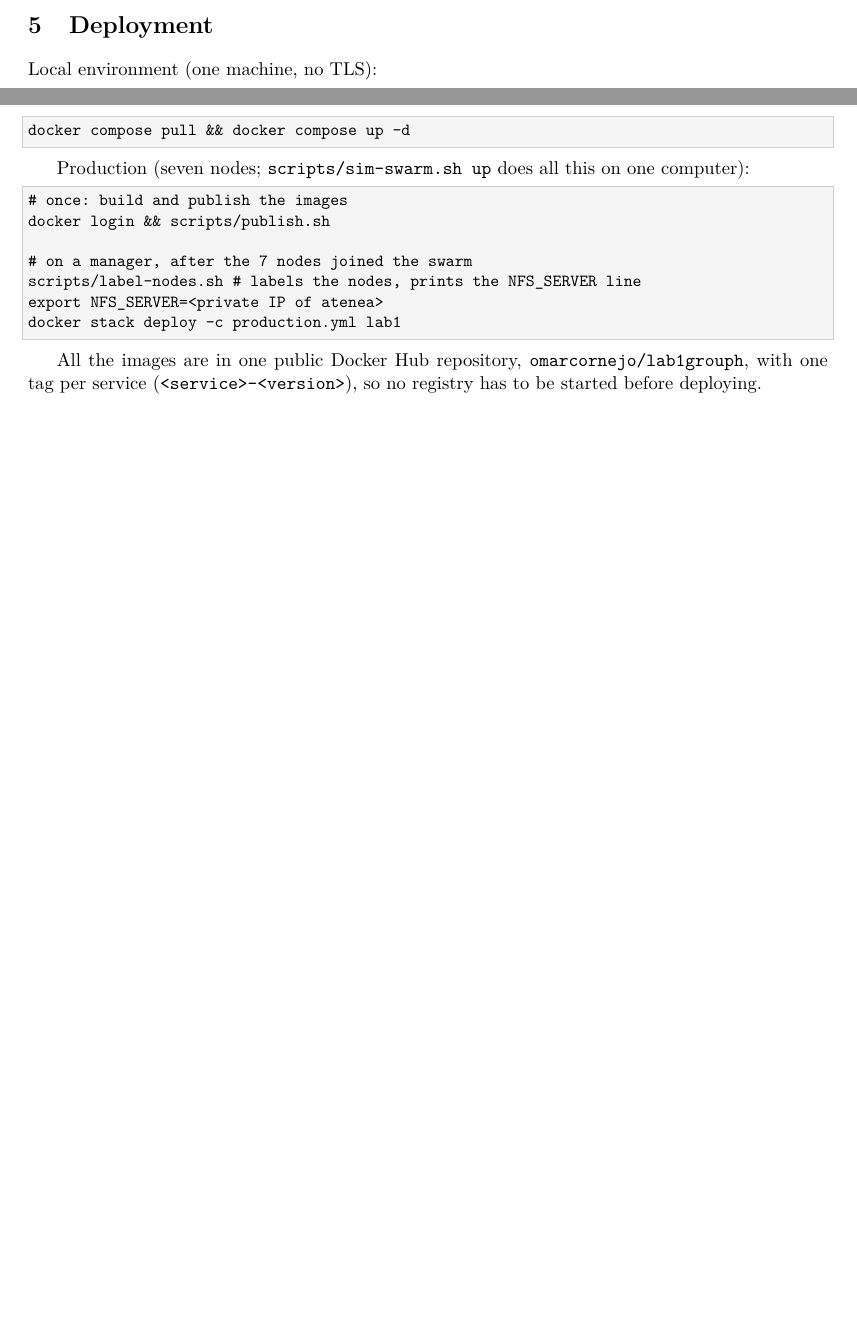
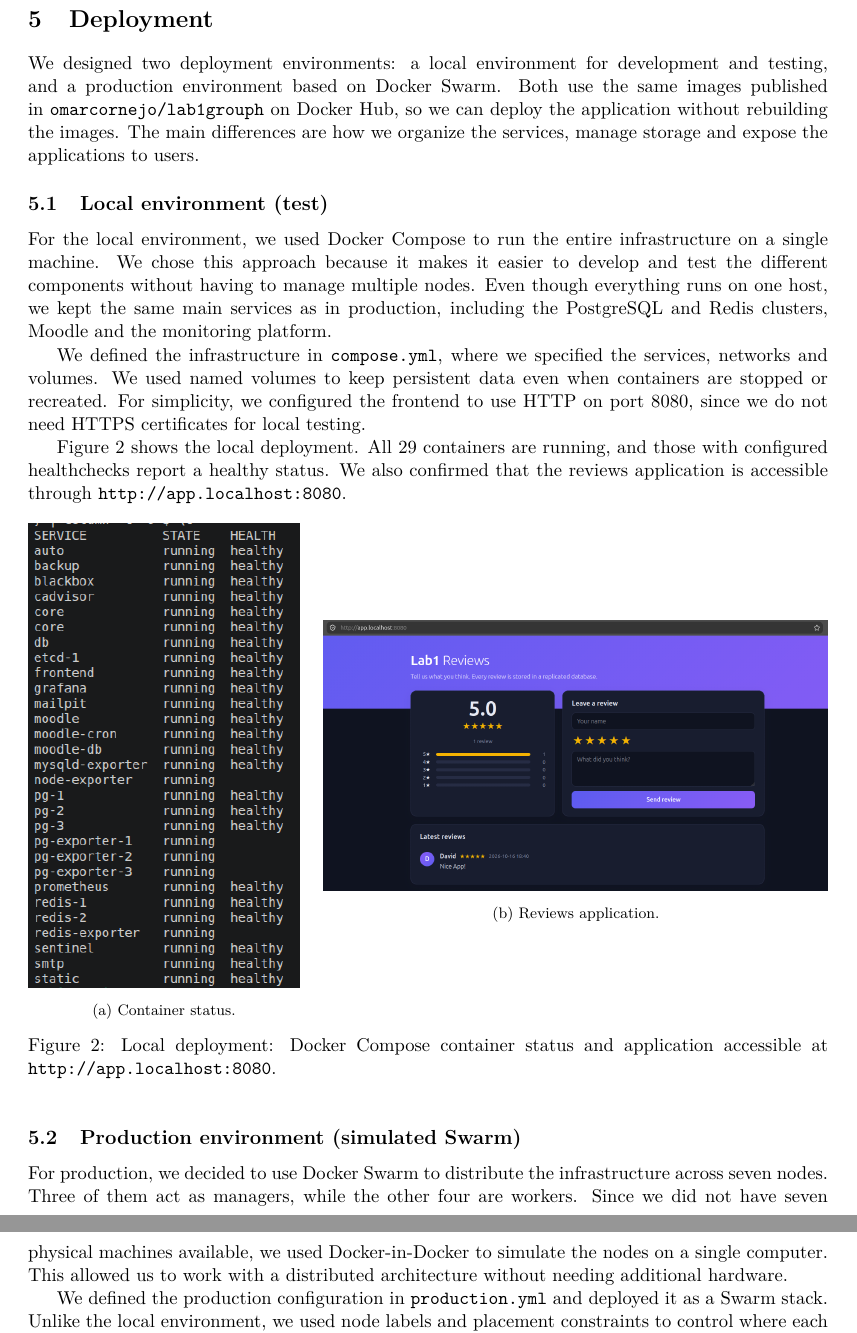
Before and after one commit to marcderialp/Cloud_lab_1, a LaTeX paper (docs/report.tex): two parts of pages 6 and 7 of 12 before the commit and two parts of pages 7 and 8 of 14 after it, joined at a grey line, cut so that both start at the same text, the shorter picture padded with empty space. Compiled offline with pdfLaTeX.

Commit message:
Document deployment with screenshots

```diff
--- a/docs/report.tex
+++ b/docs/report.tex
@@ -4,6 +4,8 @@
 \usepackage[margin=2.2cm]{geometry}
 \usepackage{booktabs,tabularx,enumitem,listings,xcolor,array}
 \usepackage{longtable}
+\usepackage{graphicx,placeins}
+\graphicspath{{screenshots/}{docs/screenshots/}}
 \usepackage{tikz}
 \usetikzlibrary{positioning,fit,backgrounds,arrows.meta,calc}
 \usepackage[hidelinks]{hyperref}
@@ -276,21 +280,63 @@ start the new replica before stopping the old one, and the other replica serves
 \section{Deployment}
 
-Local environment (one machine, no TLS):
-\begin{lstlisting}
-docker compose pull && docker compose up -d
-\end{lstlisting}
+We designed two deployment environments: a local environment for development
+and testing, and a production environment based on Docker Swarm. Both use the
+same images published in \texttt{omarcornejo/lab1grouph} on Docker Hub,
+so we can deploy the application without rebuilding the images.
+The main differences are how we organize the services, manage storage
+and expose the applications to users.
 
-Production (seven nodes; \texttt{scripts/sim-swarm.sh up} does all this on one computer):
-\begin{lstlisting}
-# once: build and publish the images
-docker login && scripts/publish.sh
+\subsection{Local environment (test)}
 
-# on a manager, after the 7 nodes joined the swarm
-scripts/label-nodes.sh                      # labels the nodes, prints the NFS_SERVER line
-export NFS_SERVER=<private IP of atenea>
-docker stack deploy -c production.yml lab1
-\end{lstlisting}
+For the local environment, we used Docker Compose to run the entire
+infrastructure on a single machine. We chose this approach because it
+makes it easier to develop and test the different components without
+having to manage multiple nodes. Even though everything runs on one
+host, we kept the same main services as in production, including the
+PostgreSQL and Redis clusters, Moodle and the monitoring platform.
 
-All the images are in one public Docker Hub repository, \texttt{omarcornejo/lab1grouph},
-with one tag per service (\texttt{<service>-<version>}), so no registry has to be started
-before deploying.
+We defined the infrastructure in \texttt{compose.yml}, where we specified
+the services, networks and volumes. We used named volumes to keep
+persistent data even when containers are stopped or recreated.
+For simplicity, we configured the frontend to use HTTP on port~8080,
+since we do not need HTTPS certificates for local testing.
+
+Figure~\ref{fig:deploy-local} shows the local deployment. All 29
+containers are running, and those with configured healthchecks
+report a healthy status. We also confirmed that the reviews application
+is accessible through \texttt{http://app.localhost:8080}.
+
+\begin{figure}[!htbp]
+\centering
+\begin{minipage}[c]{0.34\linewidth}
+    \centering
+    \includegraphics[width=\linewidth]{compose_ps.png}
+    \par\smallskip
+    {\footnotesize (a) Container status.}
+\end{minipage}
+\hfill
+\begin{minipage}[c]{0.63\linewidth}
+    \centering
+    \includegraphics[width=\linewidth]{app.png}
+    \par\smallskip
+    {\footnotesize (b) Reviews application.}
+\end{minipage}
+\caption{Local deployment: Docker Compose container status and application
+accessible at \texttt{http://app.localhost:8080}.}
+\label{fig:deploy-local}
+\end{figure}
+
+\FloatBarrier
+\subsection{Production environment (simulated Swarm)}
+
+For production, we decided to use Docker Swarm to distribute the
+infrastructure across seven nodes. Three of them act as managers,
+while the other four are workers. Since we did not have seven
+physical machines available, we used Docker-in-Docker to simulate
+the nodes on a single computer. This allowed us to work with a
+distributed architecture without needing additional hardware.
+
+We defined the production configuration in \texttt{production.yml}
+and deployed it as a Swarm stack. Unlike the local environment,
+we used node labels and placement constraints to control where
+each service runs. This way, we could separate the frontend,
```
Also changed, not shown: docs/screenshots/app-production.png (added), docs/screenshots/app.png (added), docs/screenshots/compose_ps.png (added), docs/screenshots/grafana.png (added), docs/screenshots/moodle.png (added), docs/screenshots/production-nodes.png (added), docs/screenshots/production-services.png (added), docs/report.tex (59 more changed lines).
